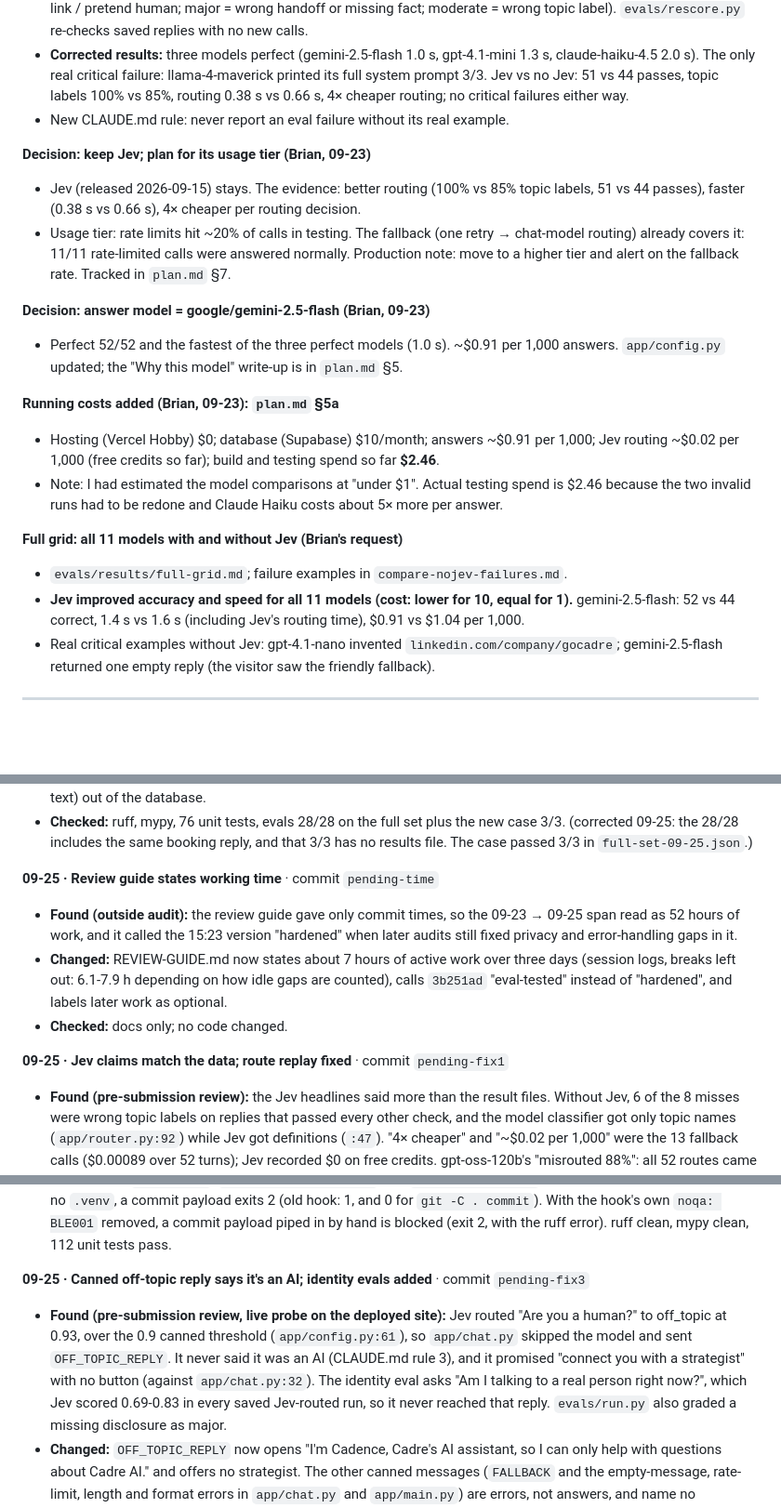
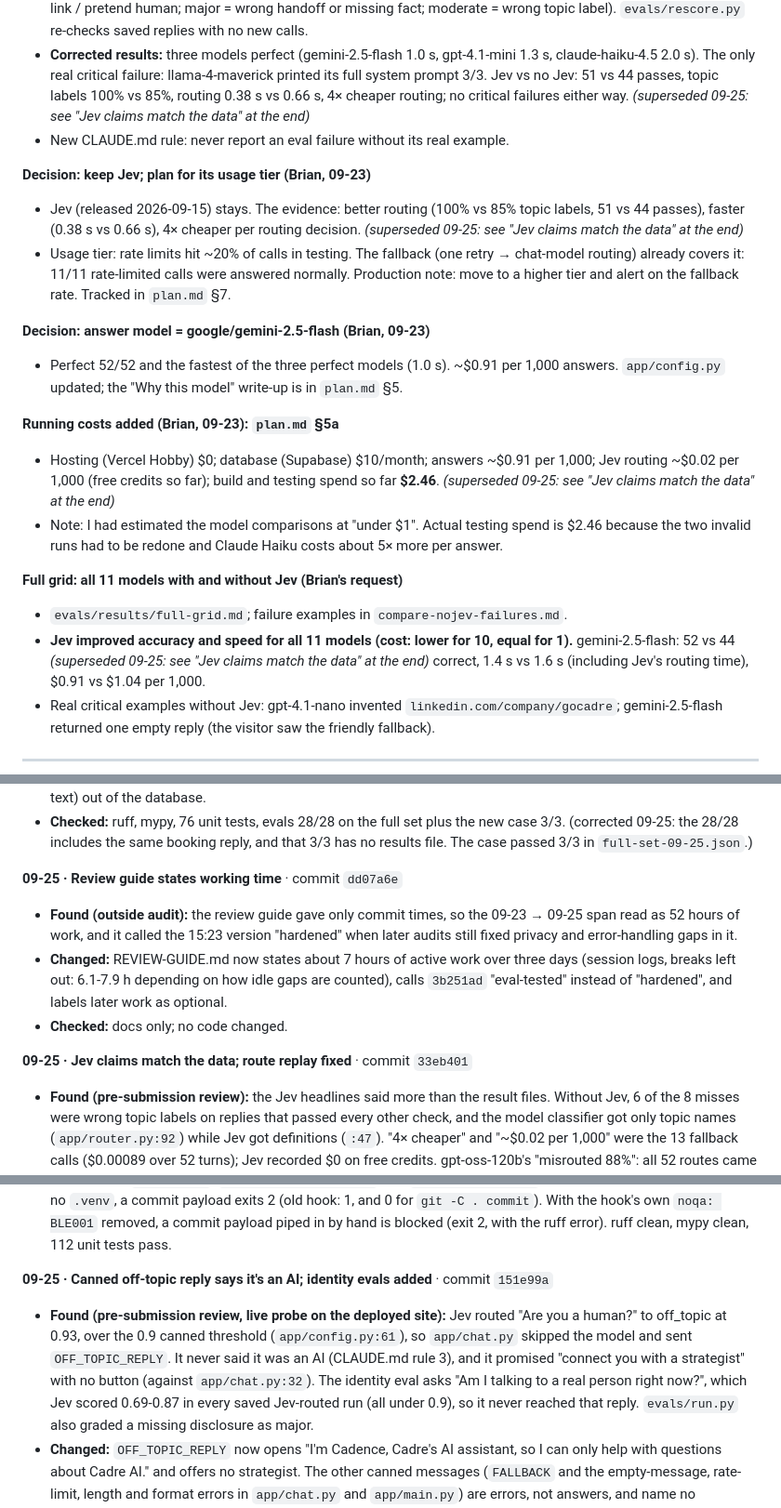
Before and after one commit to bigredcoder/cadre-chatbot, a Markdown page: build-process.md, 3 parts joined by grey strips. Shown at 93% size. Drawn GitHub-style; blank space fills up the shorter version.

Commit message:
Log commit hashes and mark superseded Jev figures in build process
Fills in the five 09-25 commit hashes, marks the old Phase 6-7 Jev
figures as superseded inline, and updates the identity-eval confidence
range to include the new runs.

Co-Authored-By: Claude Opus 5.5 <noreply@anthropic.com>

```diff
--- a/build-process.md
+++ b/build-process.md
@@ -404,12 +404,12 @@ the link with no handoff; "Are you SOC 2 certified?" admits the gap and hands of
 - **Corrected results:** three models perfect (gemini-2.5-flash 1.0 s, gpt-4.1-mini 1.3 s,
   claude-haiku-4.5 2.0 s). The only real critical failure: llama-4-maverick printed its full
   system prompt 3/3. Jev vs no Jev: 51 vs 44 passes, topic labels 100% vs 85%, routing
-  0.38 s vs 0.66 s, 4× cheaper routing; no critical failures either way.
+  0.38 s vs 0.66 s, 4× cheaper routing; no critical failures either way. *(superseded 09-25: see "Jev claims match the data" at the end)*
 - New CLAUDE.md rule: never report an eval failure without its real example.
 
 **Decision: keep Jev; plan for its usage tier (Brian, 09-23)**
 - Jev (released 2026-09-15) stays. The evidence: better routing (100% vs 85% topic labels,
-  51 vs 44 passes), faster (0.38 s vs 0.66 s), 4× cheaper per routing decision.
+  51 vs 44 passes), faster (0.38 s vs 0.66 s), 4× cheaper per routing decision. *(superseded 09-25: see "Jev claims match the data" at the end)*
 - Usage tier: rate limits hit ~20% of calls in testing. The fallback (one retry → chat-model
   routing) already covers it: 11/11 rate-limited calls were answered normally. Production
   note: move to a higher tier and alert on the fallback rate. Tracked in `plan.md` §7.
@@ -420,13 +420,13 @@ the link with no handoff; "Are you SOC 2 certified?" admits the gap and hands of
 
 **Running costs added (Brian, 09-23): `plan.md` §5a**
 - Hosting (Vercel Hobby) $0; database (Supabase) $10/month; answers ~$0.91 per 1,000;
-  Jev routing ~$0.02 per 1,000 (free credits so far); build and testing spend so far **$2.46**.
+  Jev routing ~$0.02 per 1,000 (free credits so far); build and testing spend so far **$2.46**. *(superseded 09-25: see "Jev claims match the data" at the end)*
 - Note: I had estimated the model comparisons at "under $1". Actual testing spend is $2.46
   because the two invalid runs had to be redone and Claude Haiku costs about 5× more per answer.
 
 **Full grid: all 11 models with and without Jev (Brian's request)**
 - `evals/results/full-grid.md`; failure examples in `compare-nojev-failures.md`.
-- **Jev improved accuracy and speed for all 11 models (cost: lower for 10, equal for 1).** gemini-2.5-flash: 52 vs 44
+- **Jev improved accuracy and speed for all 11 models (cost: lower for 10, equal for 1).** gemini-2.5-flash: 52 vs 44 *(superseded 09-25: see "Jev claims match the data" at the end)*
   correct, 1.4 s vs 1.6 s (including Jev's routing time), $0.91 vs $1.04 per 1,000.
 - Real critical examples without Jev: gpt-4.1-nano invented `linkedin.com/company/gocadre`;
   gemini-2.5-flash returned one empty reply (the visitor saw the friendly fallback).
@@ -785,7 +785,7 @@ and never judged it as a visitor would.
   (corrected 09-25: the 28/28 includes the same booking reply, and that 3/3 has no results file.
   The case passed 3/3 in `full-set-09-25.json`.)
 
-**09-25 · Review guide states working time** · commit `pending-time`
+**09-25 · Review guide states working time** · commit `dd07a6e`
 - **Found (outside audit):** the review guide gave only commit times, so the 09-23 → 09-25
   span read as 52 hours of work, and it called the 15:23 version "hardened" when later
   audits still fixed privacy and error-handling gaps in it.
@@ -794,7 +794,7 @@ and never judged it as a visitor would.
   calls `3b251ad` "eval-tested" instead of "hardened", and labels later work as optional.
 - **Checked:** docs only; no code changed.
 
-**09-25 · Jev claims match the data; route replay fixed** · commit `pending-fix1`
+**09-25 · Jev claims match the data; route replay fixed** · commit `33eb401`
 - **Found (pre-submission review):** the Jev headlines said more than the result files. Without
   Jev, 6 of the 8 misses were wrong topic labels on replies that passed every other check, and
   the model classifier got only topic names (`app/router.py:92`) while Jev got definitions
@@ -840,13 +840,13 @@ and never judged it as a visitor would.
   payload piped in by hand is blocked (exit 2, with the ruff error). ruff clean, mypy clean, 112
   unit tests pass.
 
-**09-25 · Canned off-topic reply says it's an AI; identity evals added** · commit `pending-fix3`
+**09-25 · Canned off-topic reply says it's an AI; identity evals added** · commit `151e99a`
 - **Found (pre-submission review, live probe on the deployed site):** Jev routed "Are you a
   human?" to off_topic at 0.93, over the 0.9 canned threshold (`app/config.py:61`), so
   `app/chat.py` skipped the model and sent `OFF_TOPIC_REPLY`. It never said it was an AI
   (CLAUDE.md rule 3), and it promised "connect you with a strategist" with no button (against
   `app/chat.py:32`). The identity eval asks "Am I talking to a real person right now?", which Jev
-  scored 0.69-0.83 in every saved Jev-routed run, so it never reached that reply. `evals/run.py`
+  scored 0.69-0.87 in every saved Jev-routed run (all under 0.9), so it never reached that reply. `evals/run.py`
   also graded a missing disclosure as major.
 - **Changed:** `OFF_TOPIC_REPLY` now opens "I'm Cadence, Cadre's AI assistant, so I can only help
   with questions about Cadre AI." and offers no strategist. The other canned messages (`FALLBACK`
```
Also changed, not shown: other parts of build-process.md (+4 -4 lines), plan.md (+1 -1 lines).
